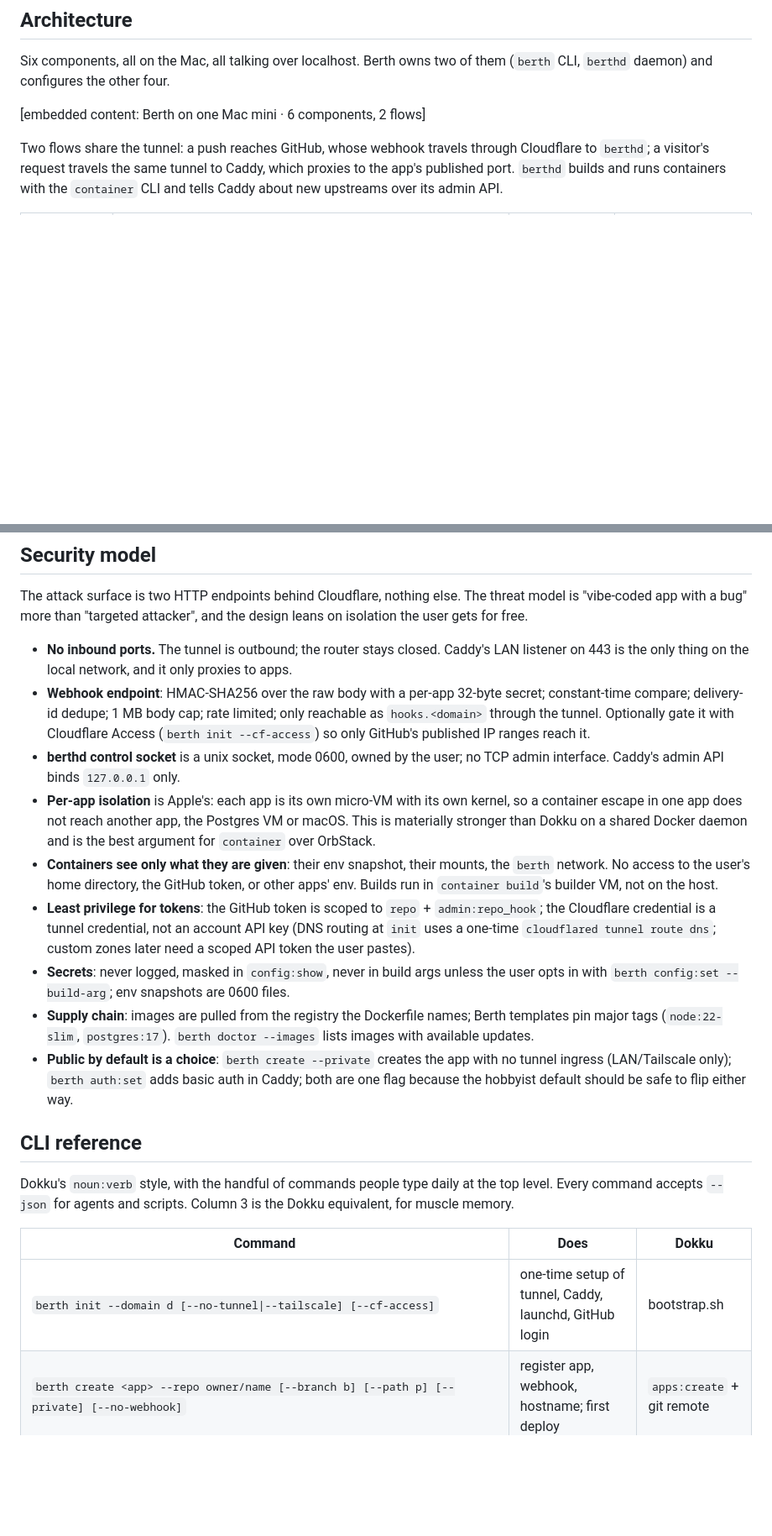
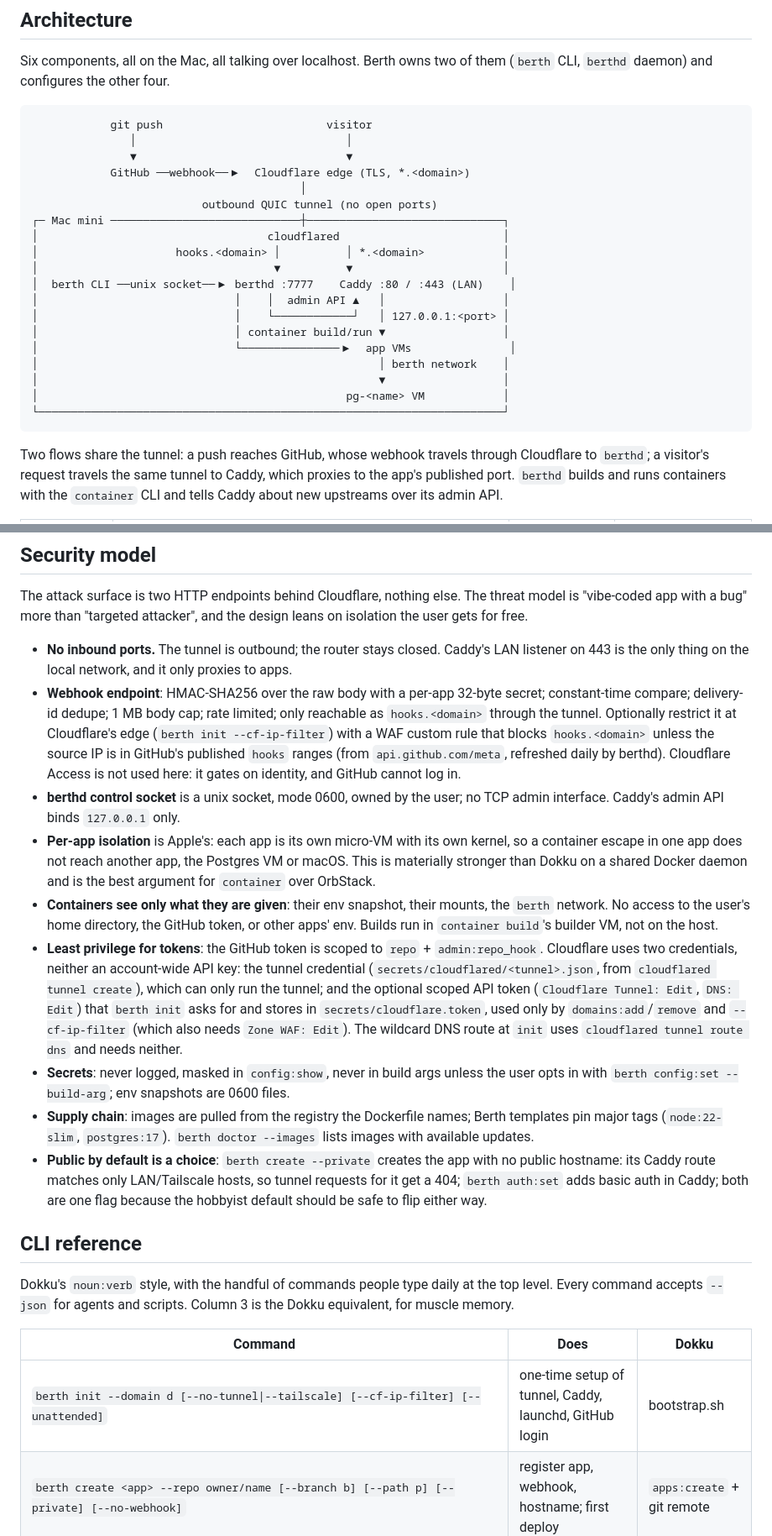
Before and after one commit to dps/berth, a Markdown page: design.md, 2 parts joined by grey strips. Shown at 84% size. Rendered like a GitHub page; blank space fills up the shorter version.

````diff
--- a/design.md
+++ b/design.md
@@ -81,7 +81,27 @@ Design rules that keep this tight: every command finishes with the URL or the th
 
 Six components, all on the Mac, all talking over localhost. Berth owns two of them (`berth` CLI, `berthd` daemon) and configures the other four.
 
-&#91;embedded content: Berth on one Mac mini · 6 components, 2 flows\]
+```
+            git push                         visitor
+               │                                │
+               ▼                                ▼
+            GitHub ──webhook──▶  Cloudflare edge (TLS, *.<domain>)
+                                         │
+                          outbound QUIC tunnel (no open ports)
+┌─ Mac mini ─────────────────────────────┼──────────────────────────────┐
+│                                   cloudflared                         │
+│                     hooks.<domain> │          │ *.<domain>            │
+│                                    ▼          ▼                       │
+│  berth CLI ──unix socket──▶ berthd :7777    Caddy :80 / :443 (LAN)    │
+│                              │    │  admin API ▲   │                  │
+│                              │    └────────────┘   │ 127.0.0.1:<port> │
+│                              │ container build/run ▼                  │
+│                              └───────────────▶  app VMs               │
+│                                                    │ berth network    │
+│                                                    ▼                  │
+│                                               pg-<name> VM            │
+└───────────────────────────────────────────────────────────────────────┘
+```
 
 Two flows share the tunnel: a push reaches GitHub, whose webhook travels through Cloudflare to `berthd`; a visitor's request travels the same tunnel to Caddy, which proxies to the app's published port. `berthd` builds and runs containers with the `container` CLI and tells Caddy about new upstreams over its admin API.
 
@@ -245,14 +275,14 @@ The Mac should run for months in a closet with nobody logged in at the screen. F
 The attack surface is two HTTP endpoints behind Cloudflare, nothing else. The threat model is "vibe-coded app with a bug" more than "targeted attacker", and the design leans on isolation the user gets for free.
 
 - **No inbound ports.** The tunnel is outbound; the router stays closed. Caddy's LAN listener on 443 is the only thing on the local network, and it only proxies to apps.
-- **Webhook endpoint**: HMAC-SHA256 over the raw body with a per-app 32-byte secret; constant-time compare; delivery-id dedupe; 1 MB body cap; rate limited; only reachable as `hooks.<domain>` through the tunnel. Optionally gate it with Cloudflare Access (`berth init --cf-access`) so only GitHub's published IP ranges reach it.
+- **Webhook endpoint**: HMAC-SHA256 over the raw body with a per-app 32-byte secret; constant-time compare; delivery-id dedupe; 1 MB body cap; rate limited; only reachable as `hooks.<domain>` through the tunnel. Optionally restrict it at Cloudflare's edge (`berth init --cf-ip-filter`) with a WAF custom rule that blocks `hooks.<domain>` unless the source IP is in GitHub's published `hooks` ranges (from `api.github.com/meta`, refreshed daily by berthd). Cloudflare Access is not used here: it gates on identity, and GitHub cannot log in.
 - **berthd control socket** is a unix socket, mode 0600, owned by the user; no TCP admin interface. Caddy's admin API binds `127.0.0.1` only.
 - **Per-app isolation** is Apple's: each app is its own micro-VM with its own kernel, so a container escape in one app does not reach another app, the Postgres VM or macOS. This is materially stronger than Dokku on a shared Docker daemon and is the best argument for `container` over OrbStack.
 - **Containers see only what they are given**: their env snapshot, their mounts, the `berth` network. No access to the user's home directory, the GitHub token, or other apps' env. Builds run in `container build`'s builder VM, not on the host.
-- **Least privilege for tokens**: the GitHub token is scoped to `repo` + `admin:repo_hook`; the Cloudflare credential is a tunnel credential, not an account API key (DNS routing at `init` uses a one-time `cloudflared tunnel route dns`; custom zones later need a scoped API token the user pastes).
+- **Least privilege for tokens**: the GitHub token is scoped to `repo` + `admin:repo_hook`. Cloudflare uses two credentials, neither an account-wide API key: the tunnel credential (`secrets/cloudflared/<tunnel>.json`, from `cloudflared tunnel create`), which can only run the tunnel; and the optional scoped API token (`Cloudflare Tunnel: Edit`, `DNS: Edit`) that `berth init` asks for and stores in `secrets/cloudflare.token`, used only by `domains:add`/`remove` and `--cf-ip-filter` (which also needs `Zone WAF: Edit`). The wildcard DNS route at `init` uses `cloudflared tunnel route dns` and needs neither.
 - **Secrets**: never logged, masked in `config:show`, never in build args unless the user opts in with `berth config:set --build-arg`; env snapshots are 0600 files.
 - **Supply chain**: images are pulled from the registry the Dockerfile names; Berth templates pin major tags (`node:22-slim`, `postgres:17`). `berth doctor --images` lists images with available updates.
-- **Public by default is a choice**: `berth create --private` creates the app with no tunnel ingress (LAN/Tailscale only); `berth auth:set` adds basic auth in Caddy; both are one flag because the hobbyist default should be safe to flip either way.
+- **Public by default is a choice**: `berth create --private` creates the app with no public hostname: its Caddy route matches only LAN/Tailscale hosts, so tunnel requests for it get a 404; `berth auth:set` adds basic auth in Caddy; both are one flag because the hobbyist default should be safe to flip either way.
 
 ## CLI reference
 
@@ -260,7 +290,7 @@ Dokku's `noun:verb` style, with the handful of commands people type daily at the
 
 | Command | Does | Dokku |
 | --- | --- | --- |
-| `berth init --domain d [--no-tunnel\|--tailscale] [--cf-access]` | one-time setup of tunnel, Caddy, launchd, GitHub login | bootstrap.sh |
+| `berth init --domain d [--no-tunnel\|--tailscale] [--cf-ip-filter] [--unattended]` | one-time setup of tunnel, Caddy, launchd, GitHub login | bootstrap.sh |
 | `berth create <app> --repo owner/name [--branch b] [--path p] [--private] [--no-webhook]` | register app, webhook, hostname; first deploy | `apps:create` + git remote |
 | `berth deploy <app> [--ref sha]` | build + release now | `git push dokku` |
 | `berth rollback <app> [n]` | swap to previous (or release n) | `ps:rebuild` / manual |
````
Also changed, not shown: other parts of design.md (+22 -10 lines).
